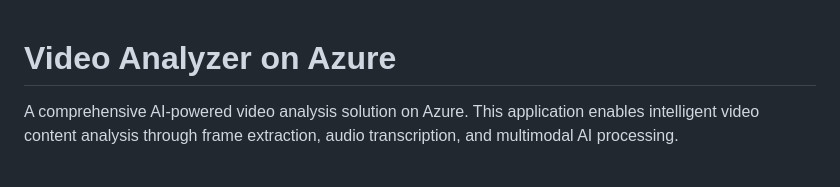
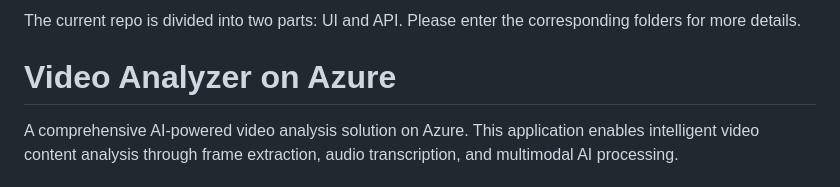
Before and after one commit to xlbbb517/Video-Analyzer-on-Azure, a Markdown page: README.md, the part around the change. Rendered like a GitHub page.

```diff
--- a/README.md
+++ b/README.md
@@ -1,3 +1,5 @@
+The current repo is divided into two parts: UI and API. Please enter the corresponding folders for more details.
+
 # Video Analyzer on Azure
 
 A comprehensive AI-powered video analysis solution on Azure. This application enables intelligent video content analysis through frame extraction, audio transcription, and multimodal AI processing.
```
